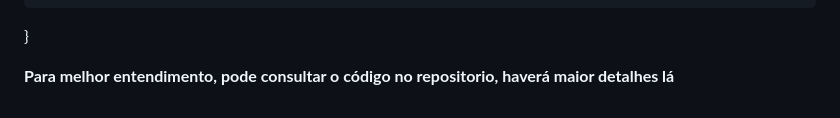
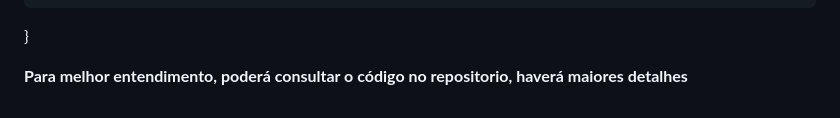
Before and after one commit to VictorOliveira-stack/GottPolling, a Markdown page: README.md, the part around the change. Drawn GitHub-style.

```diff
--- a/README.md
+++ b/README.md
@@ -505,4 +505,4 @@ func RenderOnServer() {
 	}
 }
 
-**Para melhor entendimento, pode consultar o código no repositorio, haverá maior detalhes lá**
+**Para melhor entendimento, poderá consultar o código no repositorio, haverá maiores detalhes**
```
